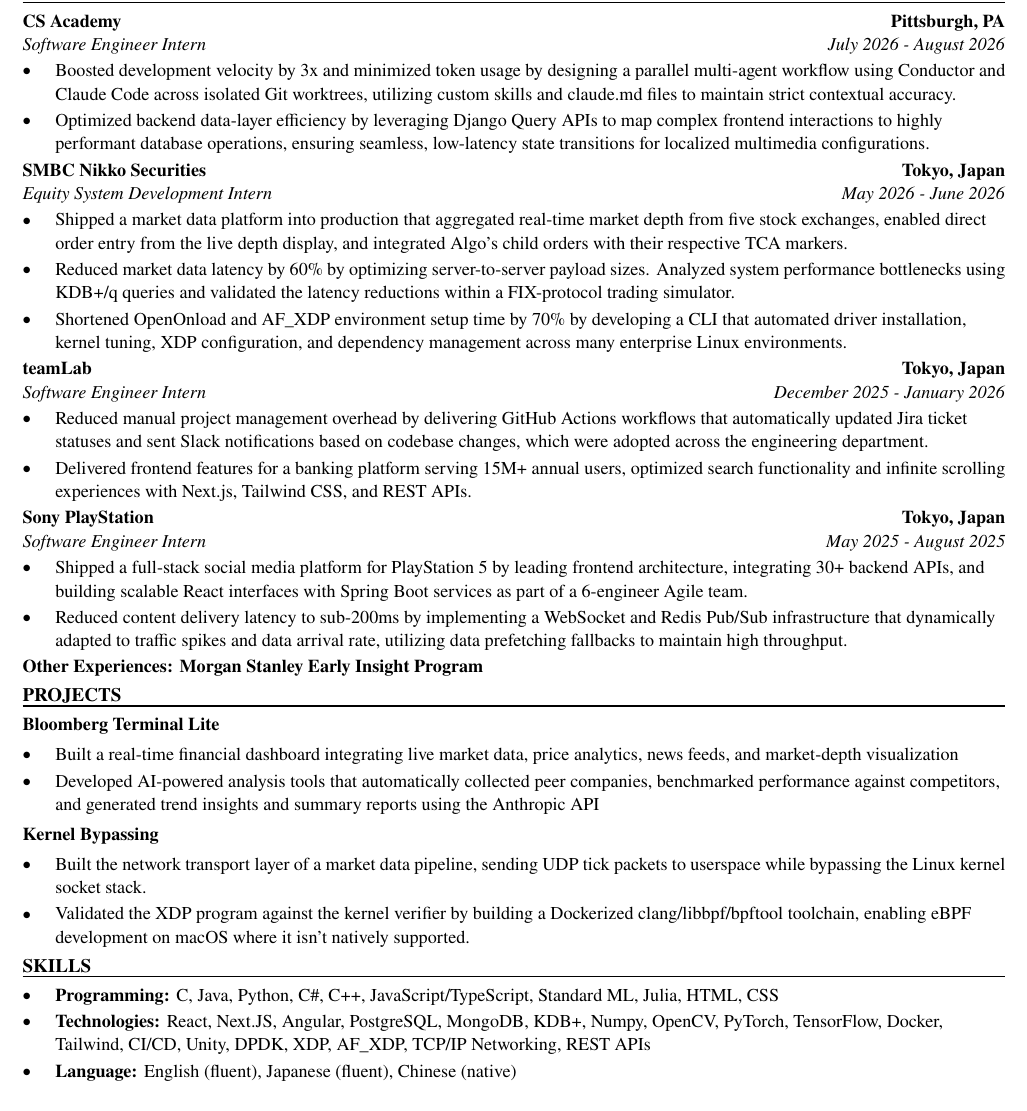
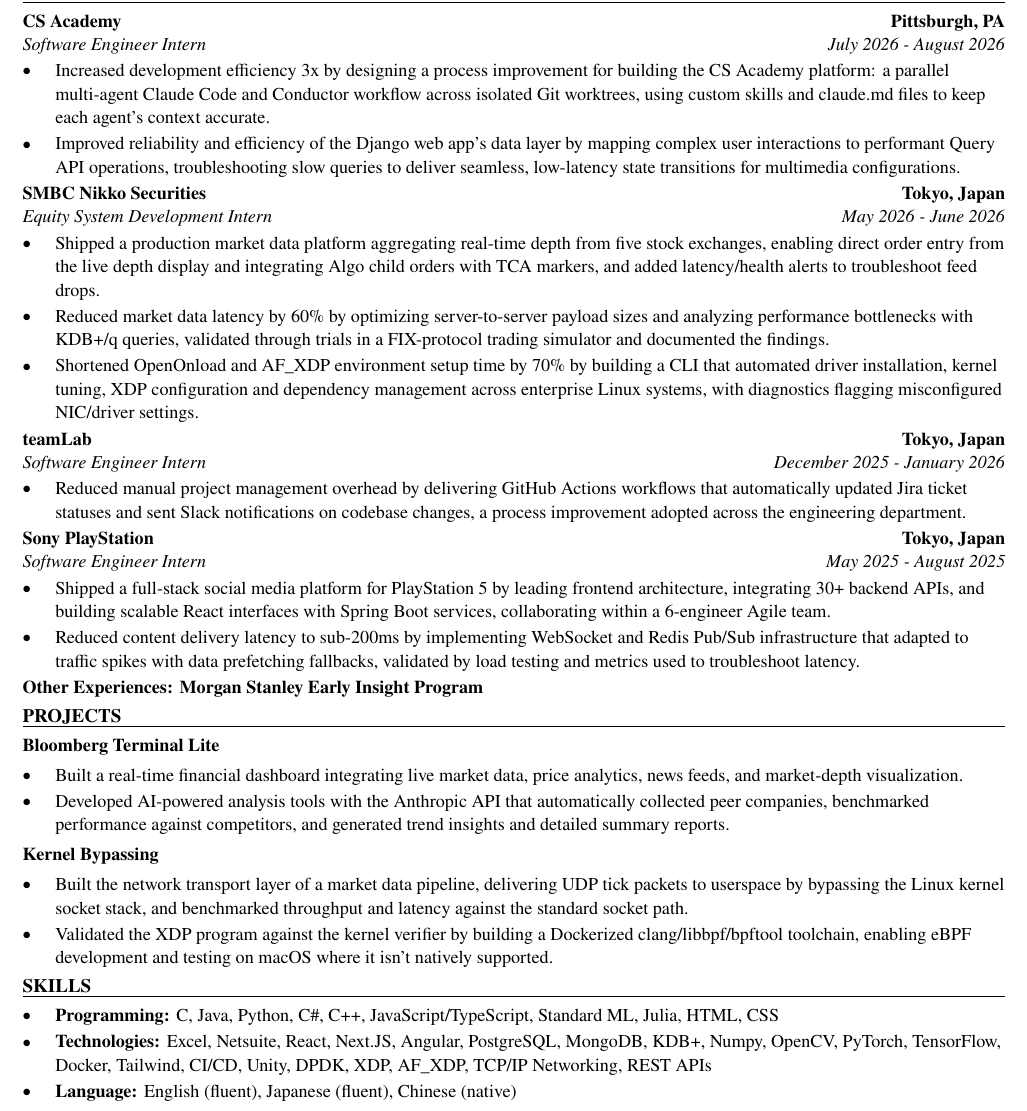
Before and after one commit to xinyichan04/resume, a LaTeX CV (resume.tex, which reads skills.tex): part of the page, cut so that both start at the same text. Compiled offline with pdfLaTeX.

Commit message:
Tailor for Nissan: Robotics Programmer Intern (ATS score 0.0 -> 100.0)

```diff
--- a/resume.tex
+++ b/resume.tex
@@ -52,41 +52,40 @@
 \section*{WORK EXPERIENCE}
 \entry{CS Academy}{Pittsburgh, PA}{Software Engineer Intern}{July 2026 - August 2026}
 \begin{itemize}
-  \item Boosted development velocity by 3x and minimized token usage by designing a parallel multi-agent workflow using Conductor and Claude Code across isolated Git worktrees, utilizing custom skills and claude.md files to maintain strict contextual accuracy.
-  \item Optimized backend data-layer efficiency by leveraging Django Query APIs to map complex frontend interactions to highly performant database operations, ensuring seamless, low-latency state transitions for localized multimedia configurations.
+  \item Increased development efficiency 3x by designing a process improvement for building the CS Academy platform: a parallel multi-agent Claude Code and Conductor workflow across isolated Git worktrees, using custom skills and claude.md files to keep each agent's context accurate.
+  \item Improved reliability and efficiency of the Django web app's data layer by mapping complex user interactions to performant Query API operations, troubleshooting slow queries to deliver seamless, low-latency state transitions for multimedia configurations.
 \end{itemize}
 
 \entry{SMBC Nikko Securities}{Tokyo, Japan}{Equity System Development Intern}{May 2026 - June 2026}
 \begin{itemize}
-  \item Shipped a market data platform into production that aggregated real-time market depth from five stock exchanges, enabled direct order entry from the live depth display, and integrated Algo's child orders with their respective TCA markers.
-  \item Reduced market data latency by 60\% by optimizing server-to-server payload sizes. Analyzed system performance bottlenecks using KDB+/q queries and validated the latency reductions within a FIX-protocol trading simulator.
-  \item Shortened OpenOnload and AF\_XDP environment setup time by 70\% by developing a CLI that automated driver installation, kernel tuning, XDP configuration, and dependency management across many enterprise Linux environments.
+  \item Shipped a production market data platform aggregating real-time depth from five stock exchanges, enabling direct order entry from the live depth display and integrating Algo child orders with TCA markers, and added latency/health alerts to troubleshoot feed drops.
+  \item Reduced market data latency by 60\% by optimizing server-to-server payload sizes and analyzing performance bottlenecks with KDB+/q queries, validated through trials in a FIX-protocol trading simulator and documented the findings.
+  \item Shortened OpenOnload and AF\_XDP environment setup time by 70\% by building a CLI that automated driver installation, kernel tuning, XDP configuration and dependency management across enterprise Linux systems, with diagnostics flagging misconfigured NIC/driver settings.
 \end{itemize}
 
 \entry{teamLab}{Tokyo, Japan}{Software Engineer Intern}{December 2025 - January 2026}
 \begin{itemize}
-  \item Reduced manual project management overhead by delivering GitHub Actions workflows that automatically updated Jira ticket statuses and sent Slack notifications based on codebase changes, which were adopted across the engineering department.
-  \item Delivered frontend features for a banking platform serving 15M+ annual users, optimized search functionality and infinite scrolling experiences with Next.js, Tailwind CSS, and REST APIs.
+  \item Reduced manual project management overhead by delivering GitHub Actions workflows that automatically updated Jira ticket statuses and sent Slack notifications on codebase changes, a process improvement adopted across the engineering department.
 \end{itemize}
 
 \entry{Sony PlayStation}{Tokyo, Japan}{Software Engineer Intern}{May 2025 - August 2025}
 \begin{itemize}
-  \item Shipped a full-stack social media platform for PlayStation 5 by leading frontend architecture, integrating 30+ backend APIs, and building scalable React interfaces with Spring Boot services as part of a 6-engineer Agile team.
-  \item Reduced content delivery latency to sub-200ms by implementing a WebSocket and Redis Pub/Sub infrastructure that dynamically adapted to traffic spikes and data arrival rate, utilizing data prefetching fallbacks to maintain high throughput.
+  \item Shipped a full-stack social media platform for PlayStation 5 by leading frontend architecture, integrating 30+ backend APIs, and building scalable React interfaces with Spring Boot services, collaborating within a 6-engineer Agile team.
+  \item Reduced content delivery latency to sub-200ms by implementing WebSocket and Redis Pub/Sub infrastructure that adapted to traffic spikes with data prefetching fallbacks, validated by load testing and metrics used to troubleshoot latency.
 \end{itemize}
 \textbf{Other Experiences: Morgan Stanley Early Insight Program}
 
 \section*{PROJECTS}
 \textbf{Bloomberg Terminal Lite}\par\vspace{2pt}
 \begin{itemize}
-  \item Built a real-time financial dashboard integrating live market data, price analytics, news feeds, and market-depth visualization
-  \item Developed AI-powered analysis tools that automatically collected peer companies, benchmarked performance against competitors, and generated trend insights and summary reports using the Anthropic API
+  \item Built a real-time financial dashboard integrating live market data, price analytics, news feeds, and market-depth visualization.
+  \item Developed AI-powered analysis tools with the Anthropic API that automatically collected peer companies, benchmarked performance against competitors, and generated trend insights and detailed summary reports.
 \end{itemize}
 \vspace{2pt}
 \textbf{Kernel Bypassing}\par\vspace{2pt}
 \begin{itemize}
-  \item Built the network transport layer of a market data pipeline, sending UDP tick packets to userspace while bypassing the Linux kernel socket stack.
-  \item Validated the XDP program against the kernel verifier by building a Dockerized clang/libbpf/bpftool toolchain, enabling eBPF development on macOS where it isn't natively supported.
+  \item Built the network transport layer of a market data pipeline, delivering UDP tick packets to userspace by bypassing the Linux kernel socket stack, and benchmarked throughput and latency against the standard socket path.
+  \item Validated the XDP program against the kernel verifier by building a Dockerized clang/libbpf/bpftool toolchain, enabling eBPF development and testing on macOS where it isn't natively supported.
 \end{itemize}
 
 \input{skills.tex}
--- a/skills.tex
+++ b/skills.tex
@@ -2,6 +2,6 @@
 \section*{SKILLS}
 \begin{itemize}
   \item \textbf{Programming:} C, Java, Python, C\#, C++, JavaScript/TypeScript, Standard ML, Julia, HTML, CSS
-  \item \textbf{Technologies:} React, Next.JS, Angular, PostgreSQL, MongoDB, KDB+, Numpy, OpenCV, PyTorch, TensorFlow, Docker, Tailwind, CI/CD, Unity, DPDK, XDP, AF\_XDP, TCP/IP Networking, REST APIs
+  \item \textbf{Technologies:} Excel, Netsuite, React, Next.JS, Angular, PostgreSQL, MongoDB, KDB+, Numpy, OpenCV, PyTorch, TensorFlow, Docker, Tailwind, CI/CD, Unity, DPDK, XDP, AF\_XDP, TCP/IP Networking, REST APIs
   \item \textbf{Language:} English (fluent), Japanese (fluent), Chinese (native)
 \end{itemize}
```
